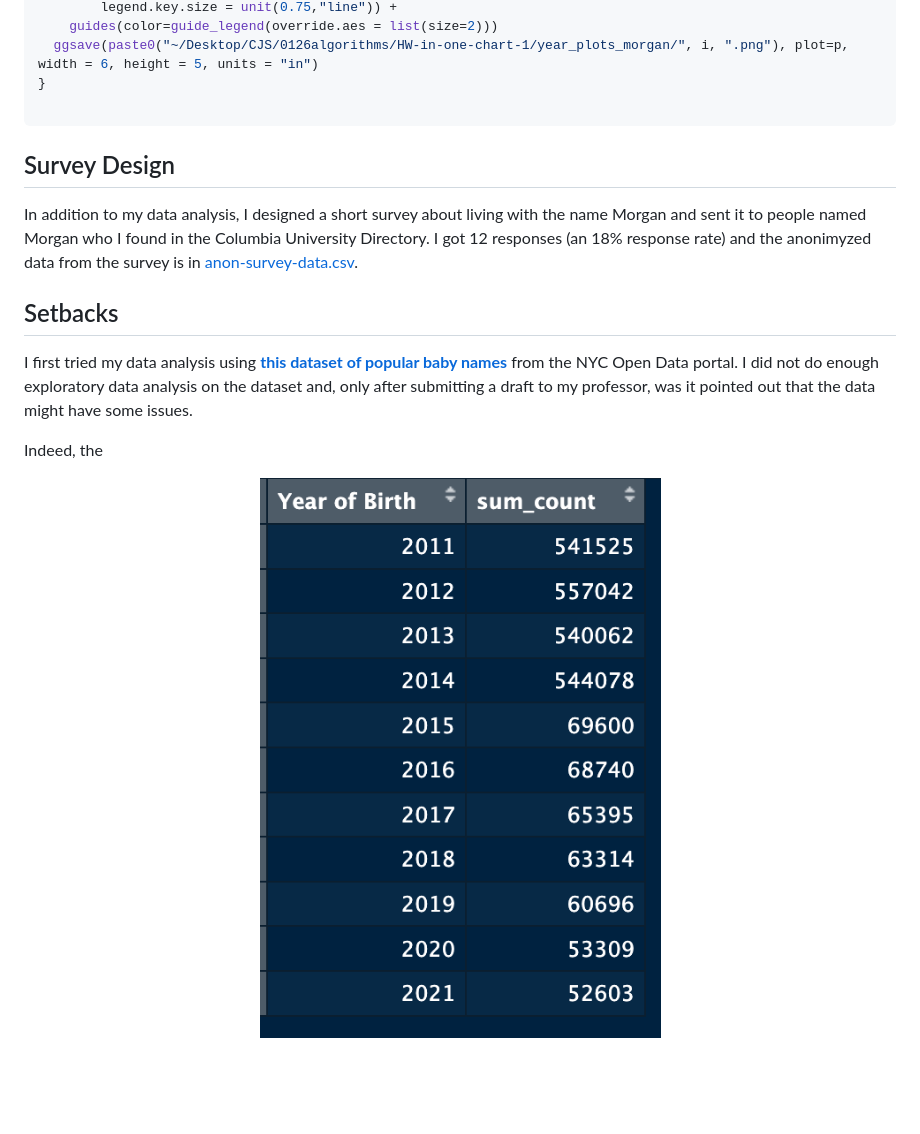
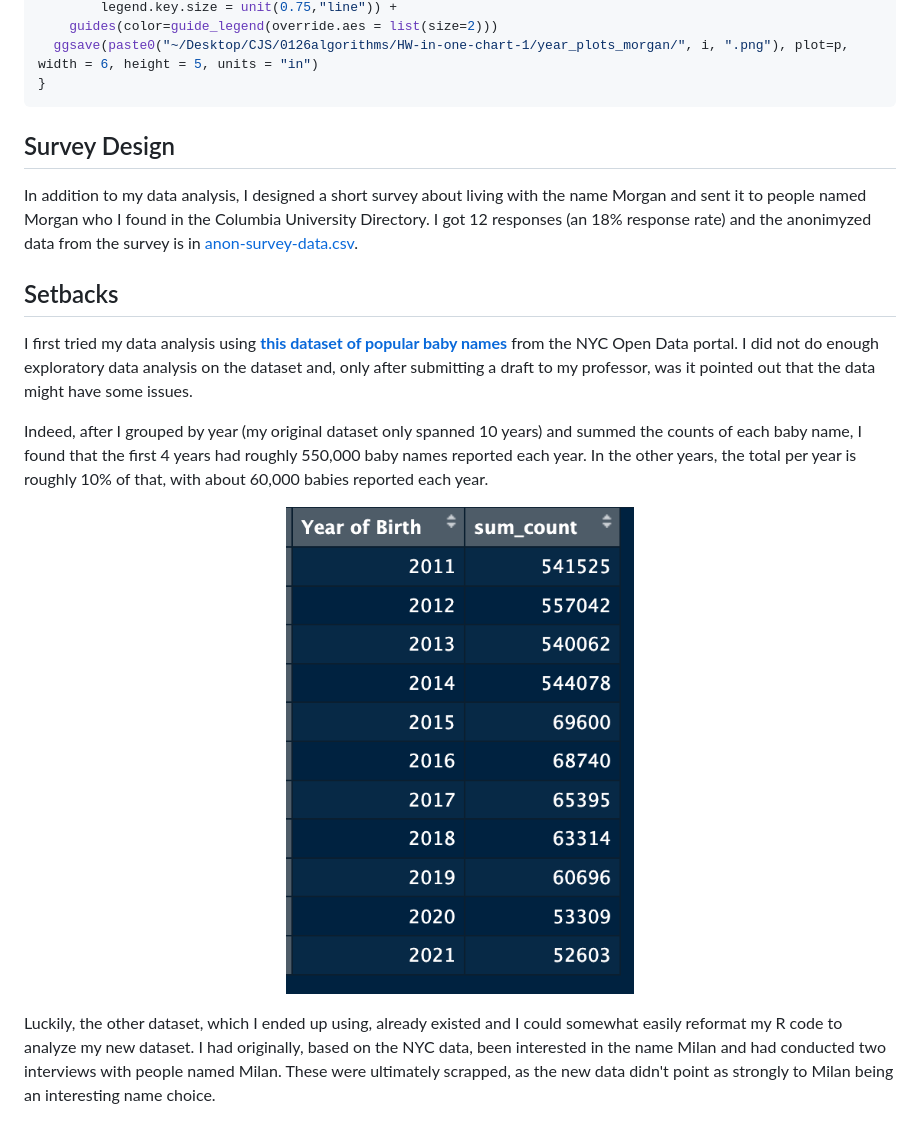
Before and after one commit to hgorledeenn/baby-names-IOC, a Markdown page: README.md, the part around the change. Drawn GitHub-style; blank space fills up the shorter version.

````diff
--- a/README.md
+++ b/README.md
@@ -90,7 +90,6 @@ for (i in years) {
     guides(color=guide_legend(override.aes = list(size=2)))
   ggsave(paste0("~/Desktop/CJS/0126algorithms/HW-in-one-chart-1/year_plots_morgan/", i, ".png"), plot=p, width = 6, height = 5, units = "in")
 }
-
 ```
 
 ## Survey Design
@@ -100,7 +99,9 @@ In addition to my data analysis, I designed a short survey about living with the
 ## Setbacks
 I first tried my data analysis using **[this dataset of popular baby names](https://data.cityofnewyork.us/Health/Popular-Baby-Names/25th-nujf/about_data)** from the NYC Open Data portal. I did not do enough exploratory data analysis on the dataset and, only after submitting a draft to my professor, was it pointed out that the data might have some issues.
 
-Indeed, the
+Indeed, after I grouped by year (my original dataset only spanned 10 years) and summed the counts of each baby name, I found that the first 4 years had roughly 550,000 baby names reported each year. In the other years, the total per year is roughly 10% of that, with about 60,000 babies reported each year.
 <p align="center">
-<img src="old-data-year-count.png" width=50%>
+<img src="old-data-year-count.png" width=40%>
 </p>
+
+Luckily, the other dataset, which I ended up using, already existed and I could somewhat easily reformat my R code to analyze my new dataset. I had originally, based on the NYC data, been interested in the name Milan and had conducted two interviews with people named Milan. These were ultimately scrapped, as the new data didn't point as strongly to Milan being an interesting name choice.
````
